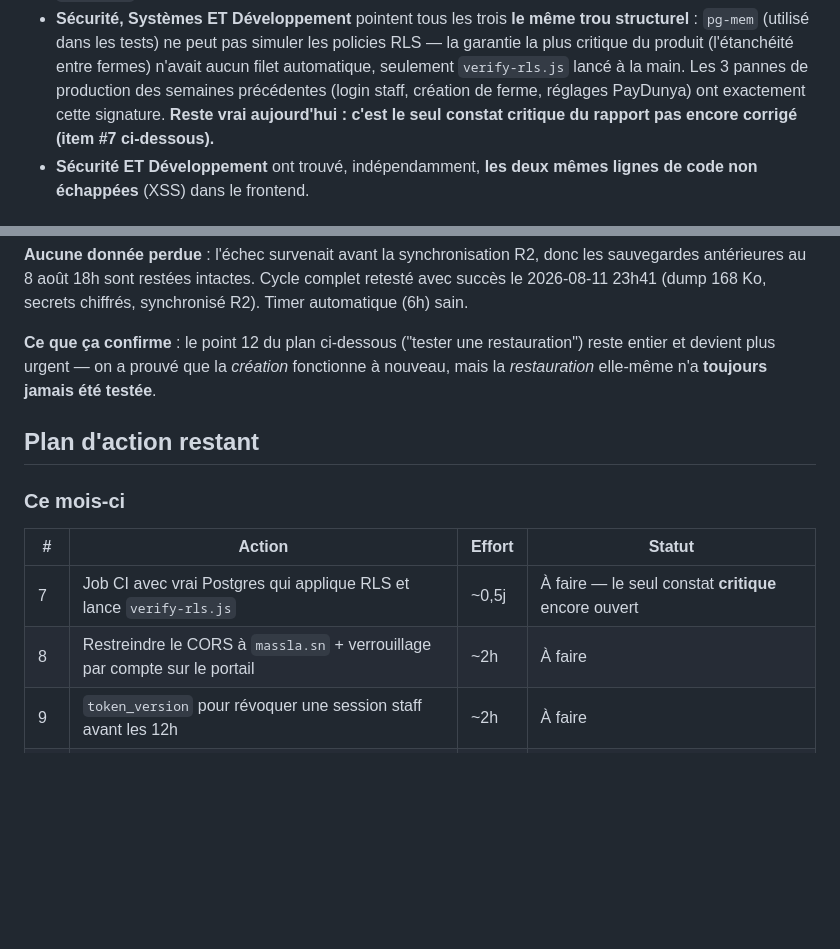
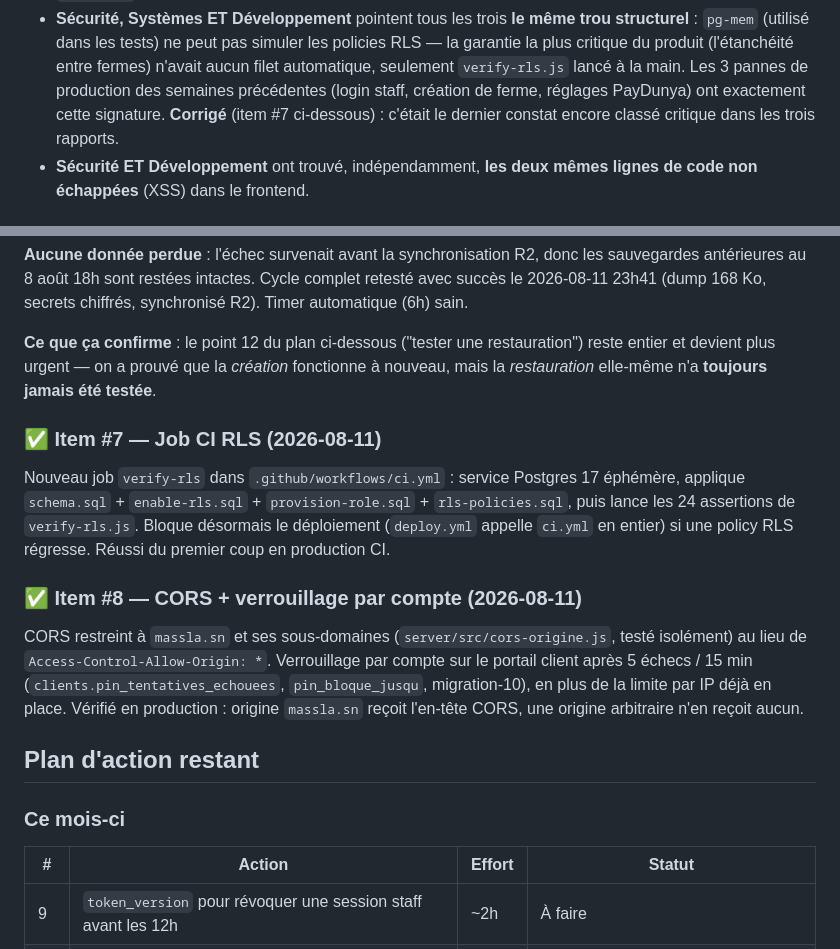
Before and after one commit to aliouneFayoume/erp-ferme, a Markdown page: audits/2026-08-11/00-synthese.md, 2 parts joined by grey strips. Rendered like a GitHub page; blank space fills up the shorter version.

Commit message:
Met à jour la synthèse : items #7 et #8 corrigés et déployés
Co-Authored-By: Claude Sonnet 5 <noreply@anthropic.com>

```diff
--- a/audits/2026-08-11/00-synthese.md
+++ b/audits/2026-08-11/00-synthese.md
@@ -28,8 +28,8 @@ des endroits différents — le signal le plus fiable d'un audit de ce type :
   `pg-mem` (utilisé dans les tests) ne peut pas simuler les policies RLS — la garantie la plus
   critique du produit (l'étanchéité entre fermes) n'avait aucun filet automatique, seulement
   `verify-rls.js` lancé à la main. Les 3 pannes de production des semaines précédentes (login
-  staff, création de ferme, réglages PayDunya) ont exactement cette signature. **Reste vrai
-  aujourd'hui : c'est le seul constat critique du rapport pas encore corrigé (item #7 ci-dessous).**
+  staff, création de ferme, réglages PayDunya) ont exactement cette signature. **Corrigé** (item #7
+  ci-dessous) : c'était le dernier constat encore classé critique dans les trois rapports.
 - **Sécurité ET Développement** ont trouvé, indépendamment, **les deux mêmes lignes de code non
   échappées** (XSS) dans le frontend.
 
@@ -84,14 +84,27 @@ antérieures au 8 août 18h sont restées intactes. Cycle complet retesté avec
 et devient plus urgent — on a prouvé que la *création* fonctionne à nouveau, mais la
 *restauration* elle-même n'a **toujours jamais été testée**.
 
+### ✅ Item #7 — Job CI RLS (2026-08-11)
+
+Nouveau job `verify-rls` dans `.github/workflows/ci.yml` : service Postgres 17 éphémère, applique
+`schema.sql` + `enable-rls.sql` + `provision-role.sql` + `rls-policies.sql`, puis lance les 24
+assertions de `verify-rls.js`. Bloque désormais le déploiement (`deploy.yml` appelle `ci.yml` en
+entier) si une policy RLS régresse. Réussi du premier coup en production CI.
+
+### ✅ Item #8 — CORS + verrouillage par compte (2026-08-11)
+
+CORS restreint à `massla.sn` et ses sous-domaines (`server/src/cors-origine.js`, testé
+isolément) au lieu de `Access-Control-Allow-Origin: *`. Verrouillage par compte sur le portail
+client après 5 échecs / 15 min (`clients.pin_tentatives_echouees`, `pin_bloque_jusqu`,
+migration-10), en plus de la limite par IP déjà en place. Vérifié en production : origine
+`massla.sn` reçoit l'en-tête CORS, une origine arbitraire n'en reçoit aucun.
+
 ## Plan d'action restant
 
 ### Ce mois-ci
 
 | # | Action | Effort | Statut |
 |---|---|---|---|
-| 7 | Job CI avec vrai Postgres qui applique RLS et lance `verify-rls.js` | ~0,5j | À faire — le seul constat **critique** encore ouvert |
-| 8 | Restreindre le CORS à `massla.sn` + verrouillage par compte sur le portail | ~2h | À faire |
 | 9 | `token_version` pour révoquer une session staff avant les 12h | ~2h | À faire |
 | 10 | Régler le pool DB (timeouts) + délai max sur les appels PayDunya/WhatsApp/ORS | ~0,5j | À faire |
 | 11 | Supervision externe (UptimeRobot + Healthchecks.io, gratuits) | ~2h | À faire — aurait détecté l'incident sauvegardes en 5 min au lieu de 77h |
```
